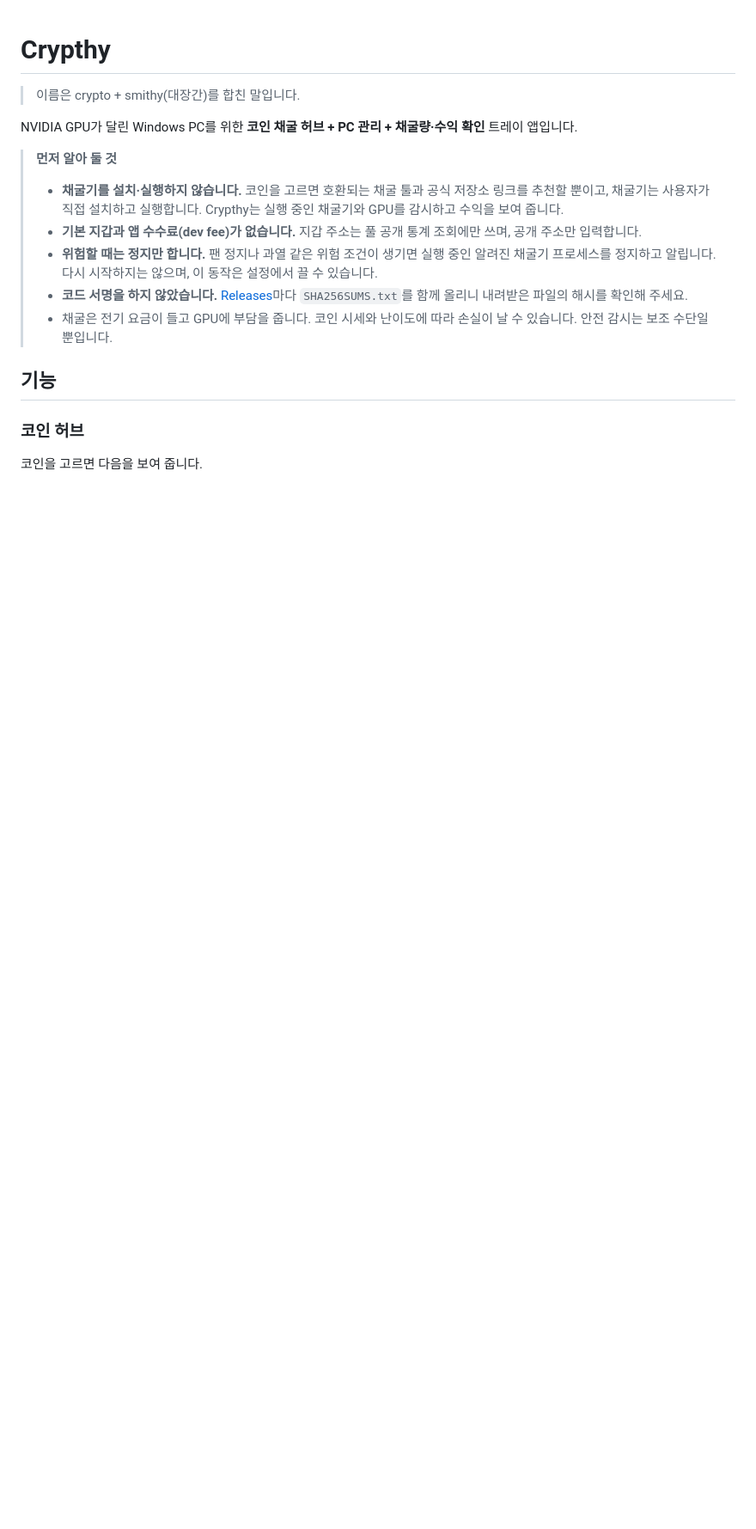
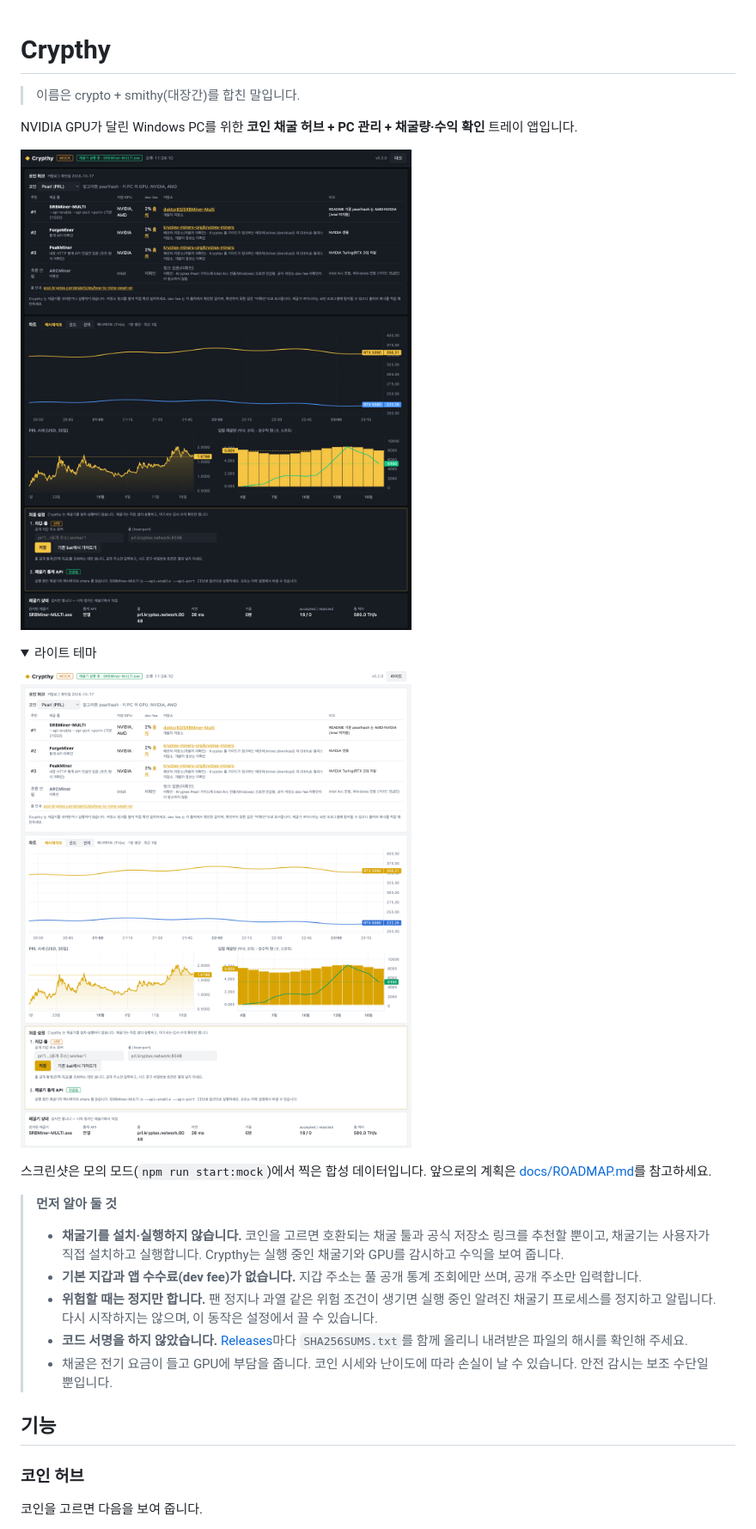
Before and after one commit to Ruderud/crypthy, a Markdown page: README.md, the part around one of its changes. Shown at 86% size. Rendered like a GitHub page; folded sections open; blank space fills up the shorter version.

```diff
--- a/README.md
+++ b/README.md
@@ -3,6 +3,16 @@
 > 이름은 crypto + smithy(대장간)를 합친 말입니다.
 
 NVIDIA GPU가 달린 Windows PC를 위한 **코인 채굴 허브 + PC 관리 + 채굴량·수익 확인** 트레이 앱입니다.
+
+![대시보드 (다크 테마, 모의 데이터)](docs/screenshots/dashboard-dark.png)
+
+<details><summary>라이트 테마</summary>
+
+![대시보드 (라이트 테마, 모의 데이터)](docs/screenshots/dashboard-light.png)
+
+</details>
+
+스크린샷은 모의 모드(`npm run start:mock`)에서 찍은 합성 데이터입니다. 앞으로의 계획은 [docs/ROADMAP.md](docs/ROADMAP.md)를 참고하세요.
 
 > **먼저 알아 둘 것**
 > - **채굴기를 설치·실행하지 않습니다.** 코인을 고르면 호환되는 채굴 툴과 공식 저장소 링크를 추천할 뿐이고, 채굴기는 사용자가 직접 설치하고 실행합니다. Crypthy는 실행 중인 채굴기와 GPU를 감시하고 수익을 보여 줍니다.
```
Also changed, not shown: other parts of README.md (+22 -0 lines).
